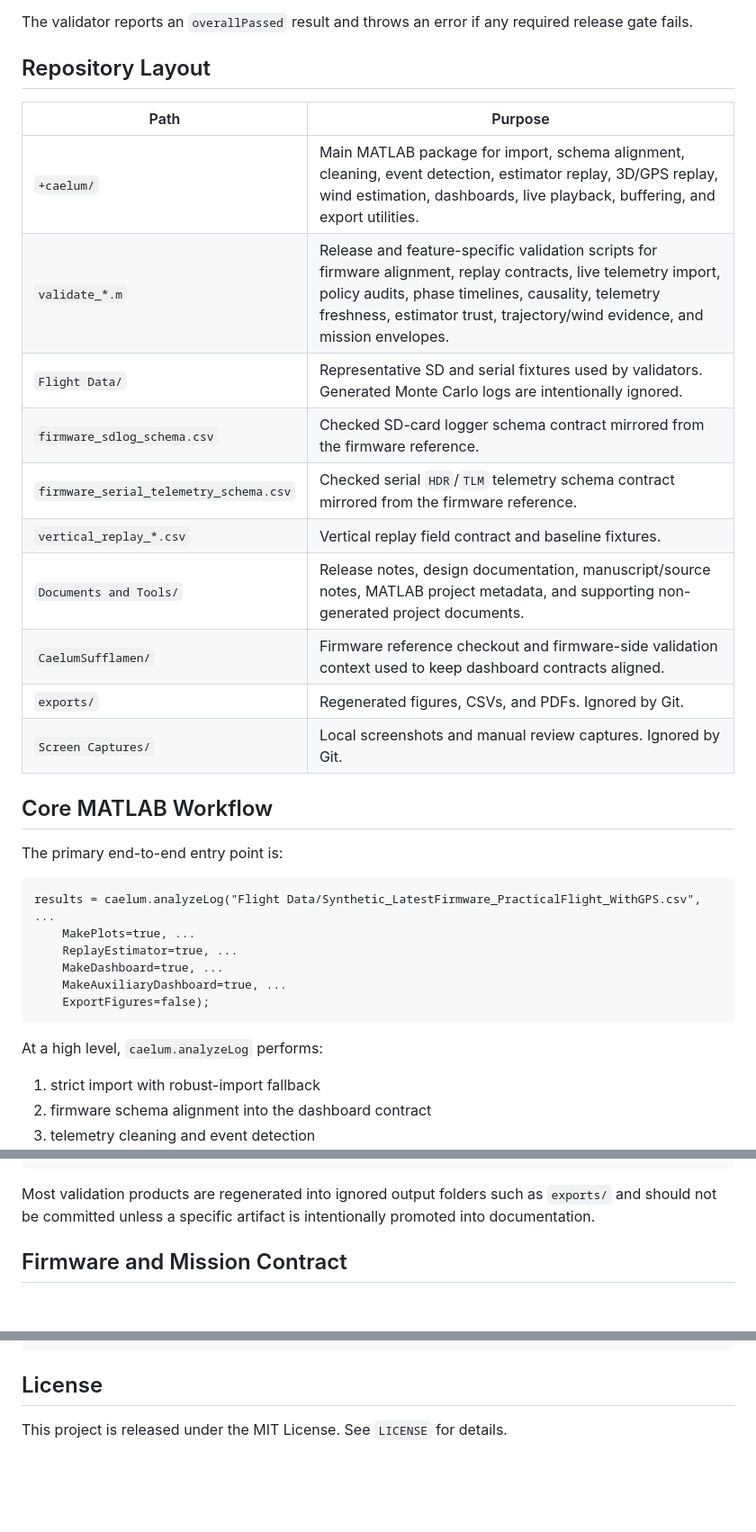
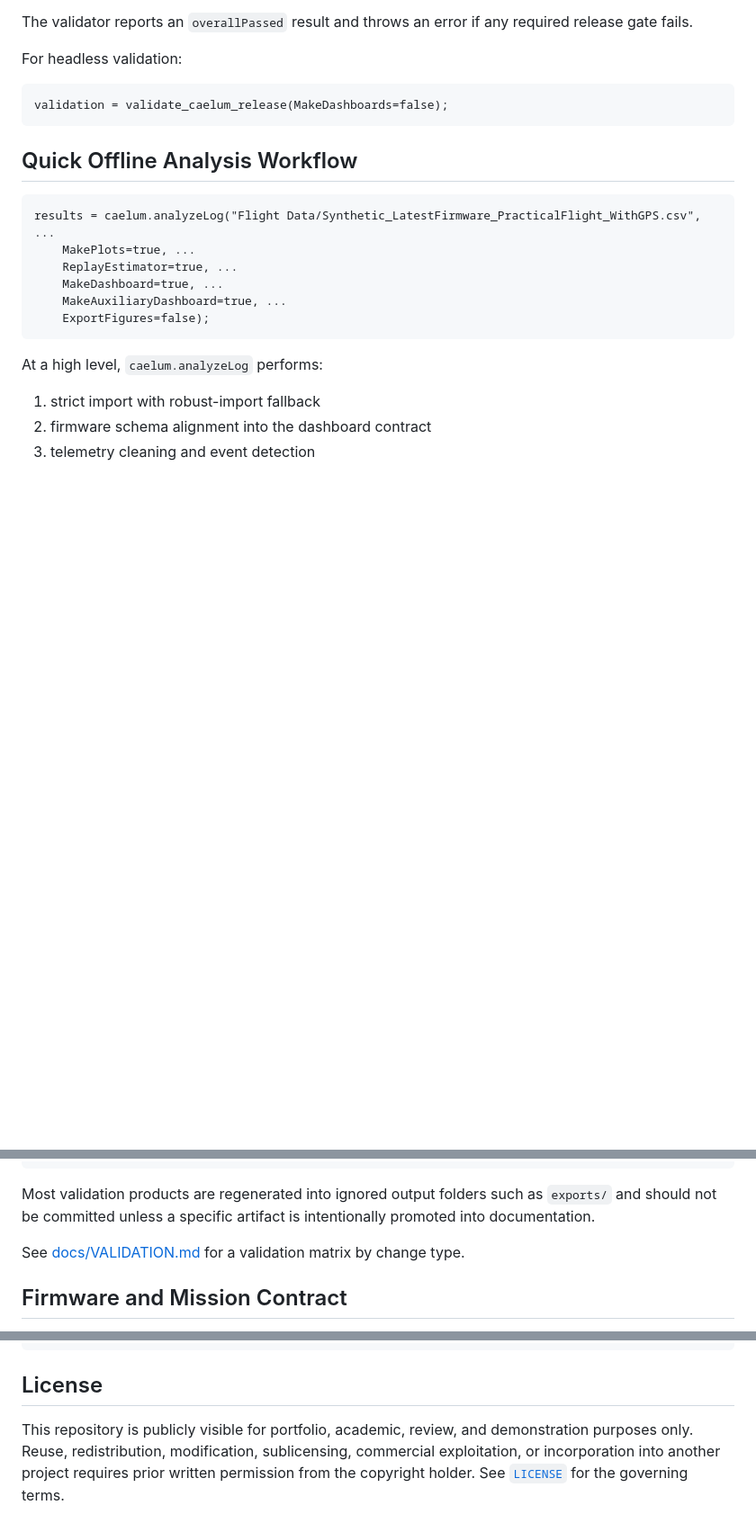
Before and after one commit to DavidRichardson02/Offline_Flight_Analysis_Dashboard, a Markdown page: README.md, 3 parts joined by grey strips. Shown at 90% size. Rendered like a GitHub page; blank space fills up the shorter version.

````diff
--- a/README.md
+++ b/README.md
@@ -36,24 +52,13 @@ validation = validate_caelum_release;
 
 The validator reports an `overallPassed` result and throws an error if any required release gate fails.
 
-## Repository Layout
+For headless validation:
 
-| Path | Purpose |
-| --- | --- |
-| `+caelum/` | Main MATLAB package for import, schema alignment, cleaning, event detection, estimator replay, 3D/GPS replay, wind estimation, dashboards, live playback, buffering, and export utilities. |
-| `validate_*.m` | Release and feature-specific validation scripts for firmware alignment, replay contracts, live telemetry import, policy audits, phase timelines, causality, telemetry freshness, estimator trust, trajectory/wind evidence, and mission envelopes. |
-| `Flight Data/` | Representative SD and serial fixtures used by validators. Generated Monte Carlo logs are intentionally ignored. |
-| `firmware_sdlog_schema.csv` | Checked SD-card logger schema contract mirrored from the firmware reference. |
-| `firmware_serial_telemetry_schema.csv` | Checked serial `HDR`/`TLM` telemetry schema contract mirrored from the firmware reference. |
-| `vertical_replay_*.csv` | Vertical replay field contract and baseline fixtures. |
-| `Documents and Tools/` | Release notes, design documentation, manuscript/source notes, MATLAB project metadata, and supporting non-generated project documents. |
-| `CaelumSufflamen/` | Firmware reference checkout and firmware-side validation context used to keep dashboard contracts aligned. |
-| `exports/` | Regenerated figures, CSVs, and PDFs. Ignored by Git. |
-| `Screen Captures/` | Local screenshots and manual review captures. Ignored by Git. |
+```matlab
+validation = validate_caelum_release(MakeDashboards=false);
+```
 
-## Core MATLAB Workflow
-
-The primary end-to-end entry point is:
+## Quick Offline Analysis Workflow
 
 ```matlab
 results = caelum.analyzeLog("Flight Data/Synthetic_LatestFirmware_PracticalFlight_WithGPS.csv", ...
@@ -135,6 +156,8 @@ validate_monte_carlo_mission_envelope_board
 ```
 
 Most validation products are regenerated into ignored output folders such as `exports/` and should not be committed unless a specific artifact is intentionally promoted into documentation.
+
+See [docs/VALIDATION.md](docs/VALIDATION.md) for a validation matrix by change type.
 
 ## Firmware and Mission Contract
 
@@ -205,4 +228,4 @@ matlab, flight-analysis, telemetry, rocket, aerospace, sensor-fusion, estimator-
 
 ## License
 
-This project is released under the MIT License. See `LICENSE` for details.
+This repository is publicly visible for portfolio, academic, review, and demonstration purposes only. Reuse, redistribution, modification, sublicensing, commercial exploitation, or incorporation into another project requires prior written permission from the copyright holder. See [`LICENSE`](LICENSE) for the governing terms.
````
Also changed, not shown: other parts of README.md (+36 -4 lines).
